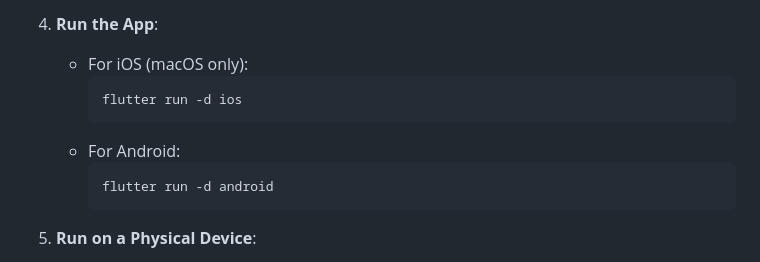
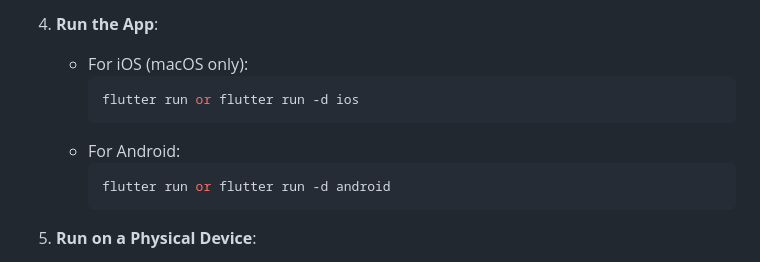
Before and after one commit to udeanmbano/spotify_search_app, a Markdown page: README.md, the part around the change. GitHub-like rendering.

Commit message:
Instructions to run app 02

````diff
--- a/README.md
+++ b/README.md
@@ -27,11 +27,11 @@ Here’s a simplified version of the **Instructions to Run the App** without any
 4. **Run the App**:
     - For iOS (macOS only):
       ```bash
-      flutter run -d ios
+      flutter run or flutter run -d ios
       ```
     - For Android:
       ```bash
-      flutter run -d android
+      flutter run or flutter run -d android
       ```
 
 5. **Run on a Physical Device**:
````
